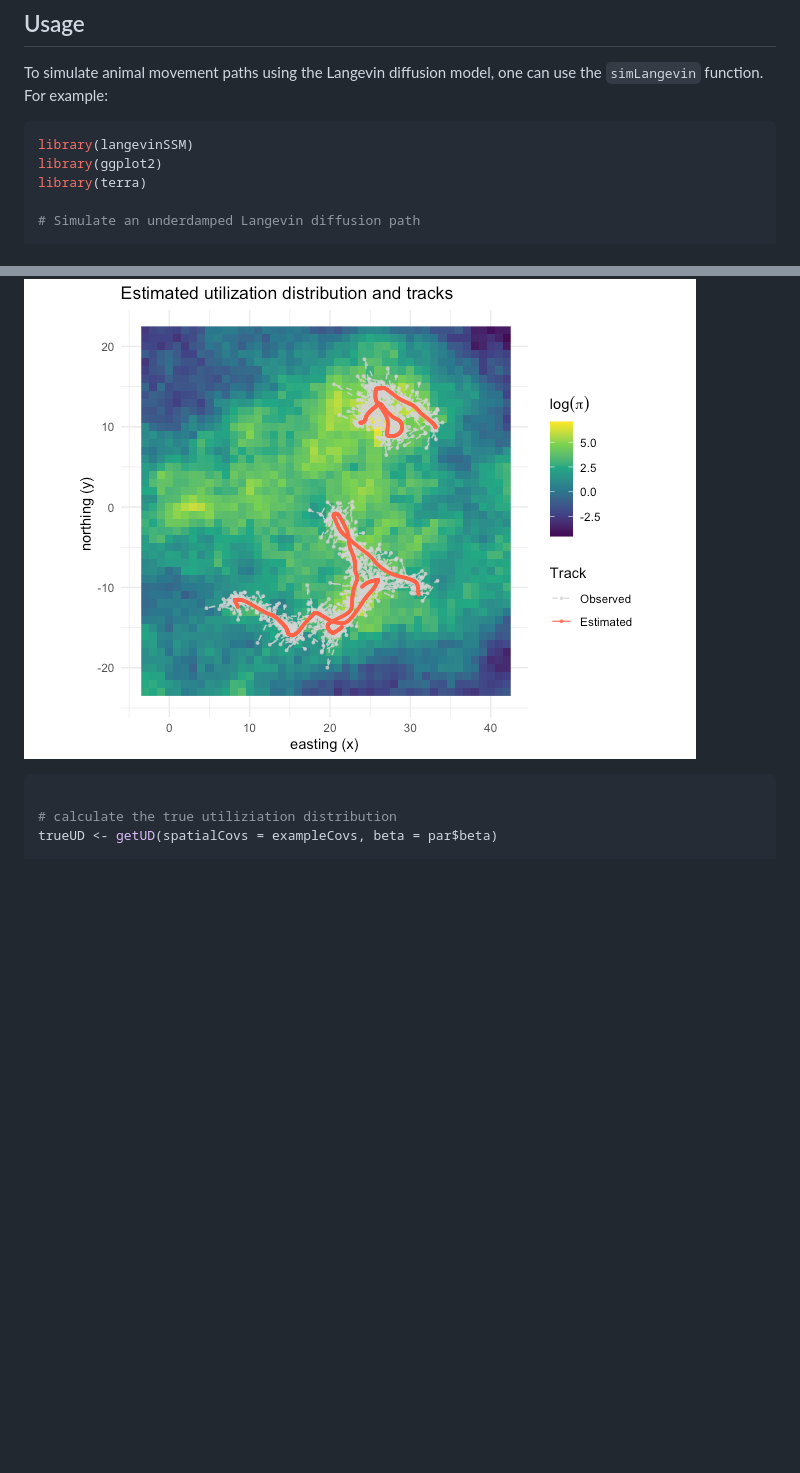
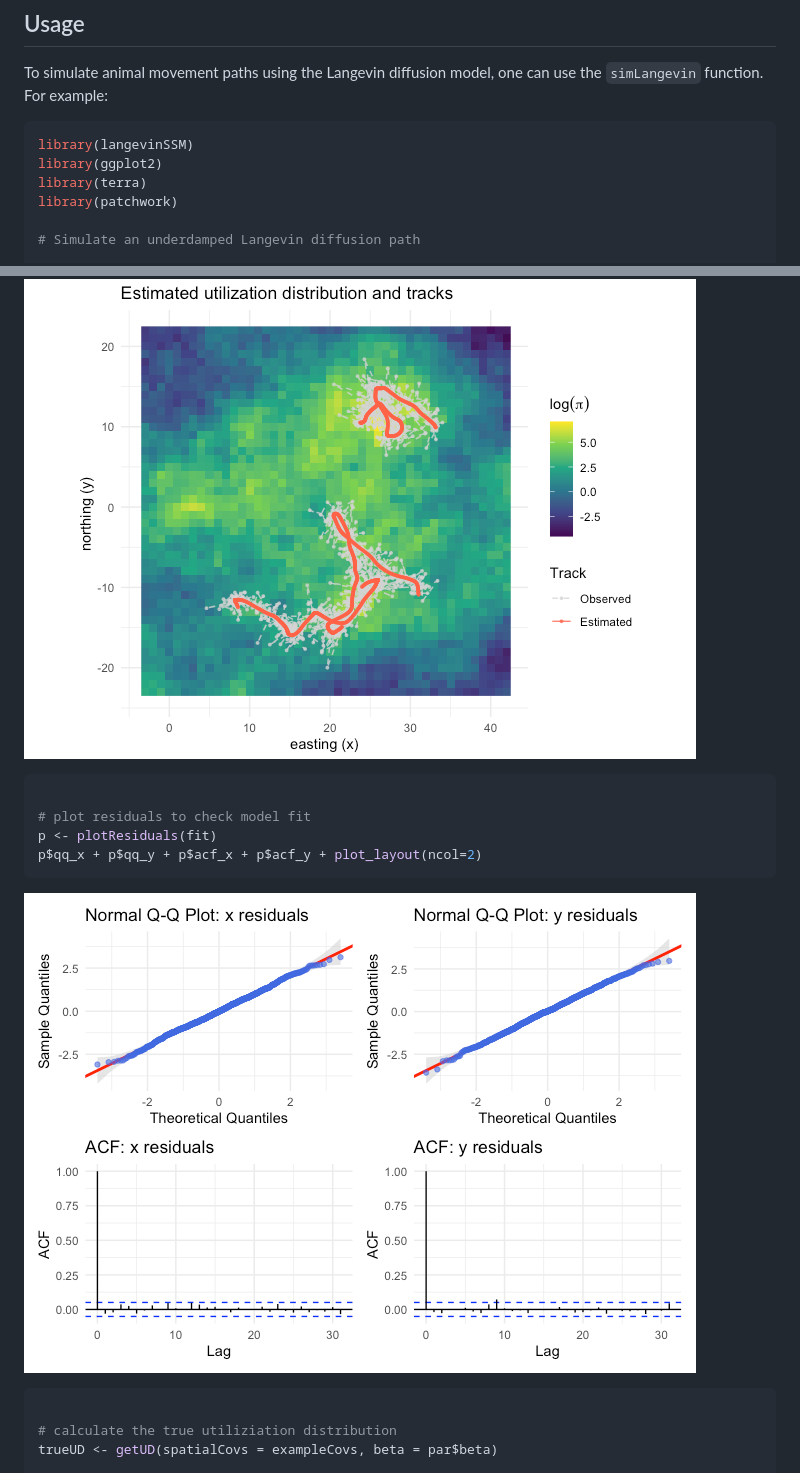
Before and after one commit to bmcclintock/langevinSSM, a Markdown page: README.md, 2 parts joined by grey strips. Drawn GitHub-style; pictures changed too: man/figures/README-unnamed-chunk-5-2.png (added); blank space fills up the shorter version.

````diff
--- a/README.md
+++ b/README.md
@@ -45,6 +45,7 @@ one can use the `simLangevin` function. For example:
 library(langevinSSM)
 library(ggplot2)
 library(terra)
+library(patchwork)
 
 # Simulate an underdamped Langevin diffusion path
 
@@ -112,6 +115,15 @@ plot(fit, spatialCovs = exampleCovs, data = exampleDat)
 ```
 
 ![](man/figures/README-unnamed-chunk-5-1.png)<!-- -->
+
+``` r
+
+# plot residuals to check model fit
+p <- plotResiduals(fit)
+p$qq_x + p$qq_y + p$acf_x + p$acf_y + plot_layout(ncol=2)
+```
+
+![](man/figures/README-unnamed-chunk-5-2.png)<!-- -->
 
 ``` r
 
````
Also changed, not shown: other parts of README.md (+7 -5 lines), 13 other files.
